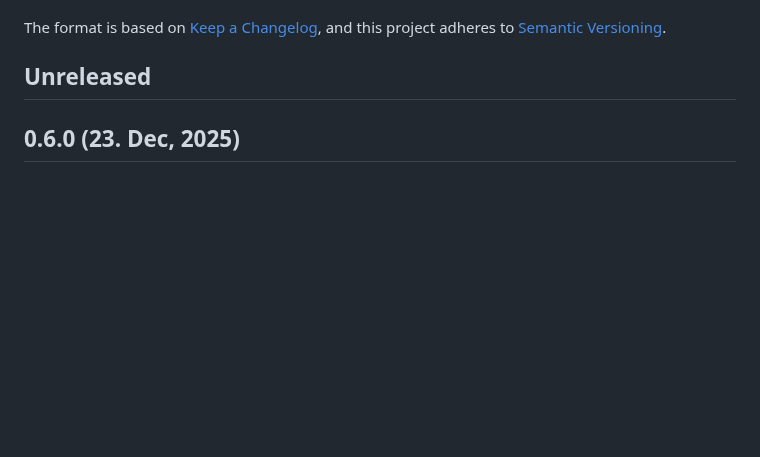
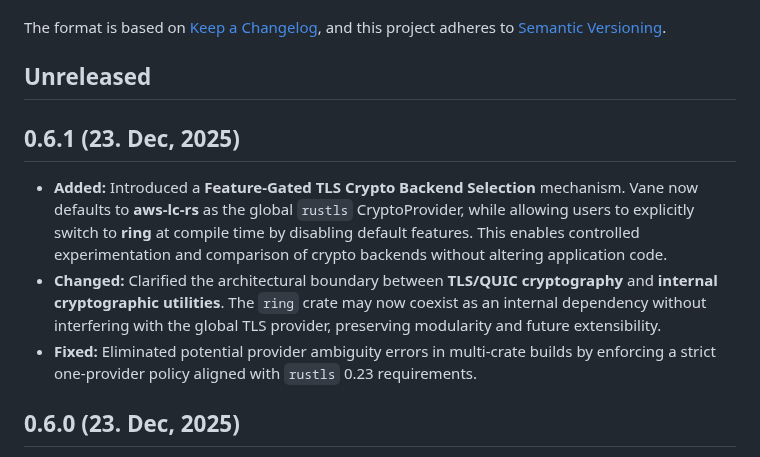
Before and after one commit to canmi21/vane, a Markdown page: CHANGELOG.md, the part around the change. Drawn GitHub-style; blank space fills up the shorter version.

Commit message:
docs: update CHANGELOG for version 0.6.1, detailing crypto backend selection and TLS fixes

```diff
--- a/CHANGELOG.md
+++ b/CHANGELOG.md
@@ -6,6 +6,12 @@ The format is based on [Keep a Changelog](https://keepachangelog.com/en/1.0.0/),
 and this project adheres to [Semantic Versioning](https://semver.org/spec/v2.0.0.html).
 
 ## Unreleased
+
+## 0.6.1 (23. Dec, 2025)
+
+- **Added:** Introduced a **Feature-Gated TLS Crypto Backend Selection** mechanism. Vane now defaults to **aws-lc-rs** as the global `rustls` CryptoProvider, while allowing users to explicitly switch to **ring** at compile time by disabling default features. This enables controlled experimentation and comparison of crypto backends without altering application code.
+- **Changed:** Clarified the architectural boundary between **TLS/QUIC cryptography** and **internal cryptographic utilities**. The `ring` crate may now coexist as an internal dependency without interfering with the global TLS provider, preserving modularity and future extensibility.
+- **Fixed:** Eliminated potential provider ambiguity errors in multi-crate builds by enforcing a strict one-provider policy aligned with `rustls` 0.23 requirements.
 
 ## 0.6.0 (23. Dec, 2025)
 
```
